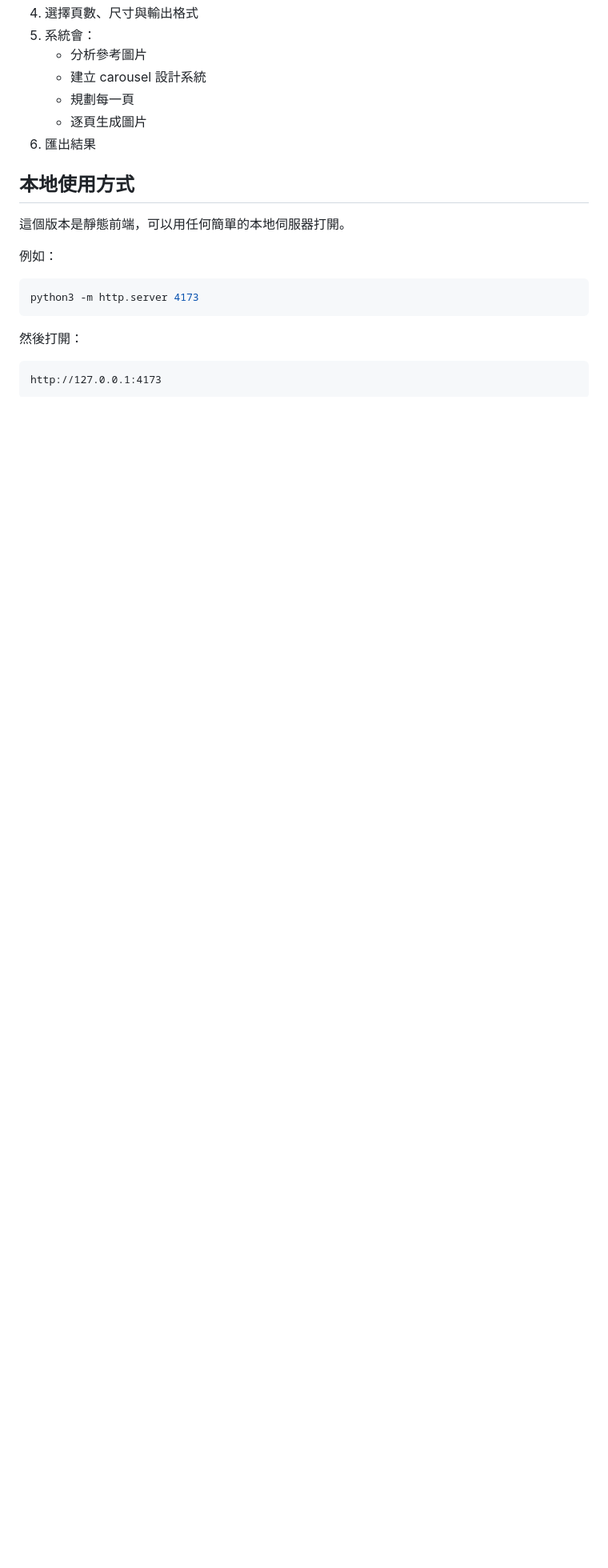
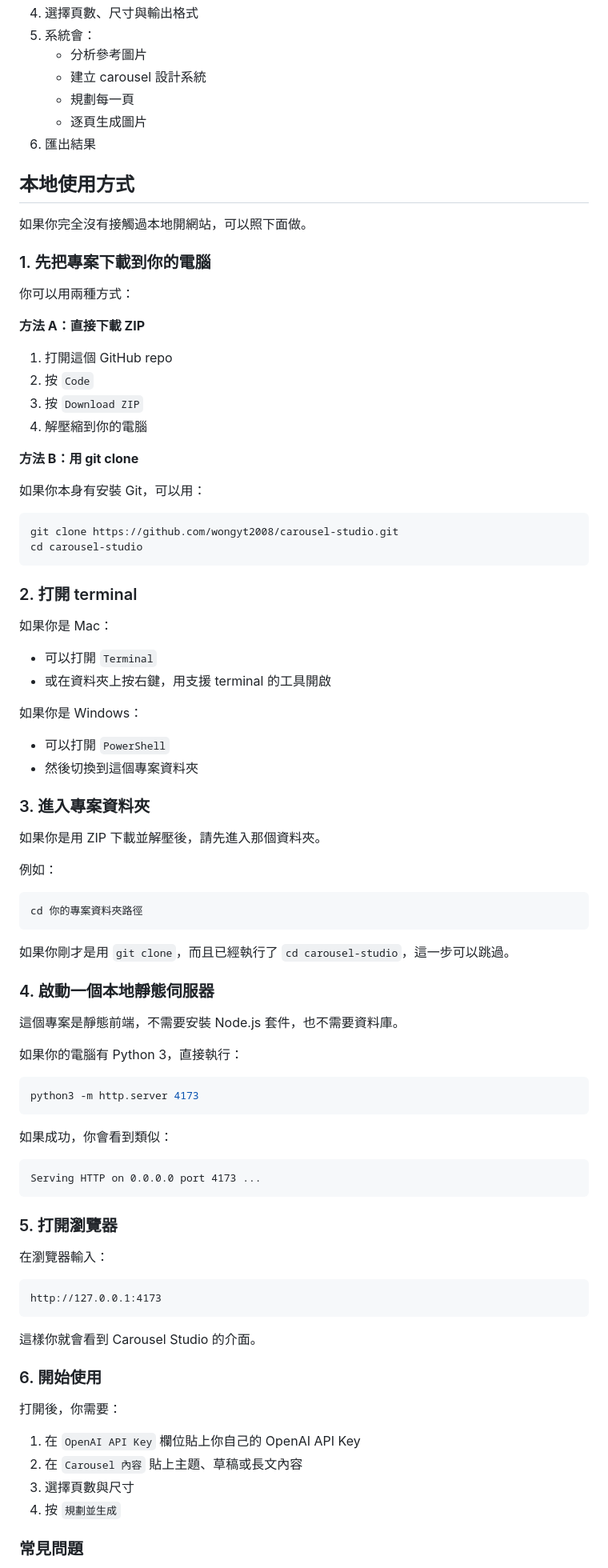
Before and after one commit to wongyt2008/carousel-studio, a Markdown page: README.md, the part around one of its changes. Shown at 80% size. Rendered like a GitHub page; blank space fills up the shorter version.

Commit message:
Expand local setup instructions in README

````diff
--- a/README.md
+++ b/README.md
@@ -93,16 +93,86 @@ Carousel Studio 是一個以瀏覽器為核心的工具，讓你把一段主題
 
 ## 本地使用方式
 
-這個版本是靜態前端，可以用任何簡單的本地伺服器打開。
+如果你完全沒有接觸過本地開網站，可以照下面做。
+
+### 1. 先把專案下載到你的電腦
+
+你可以用兩種方式：
+
+**方法 A：直接下載 ZIP**
+
+1. 打開這個 GitHub repo
+2. 按 `Code`
+3. 按 `Download ZIP`
+4. 解壓縮到你的電腦
+
+**方法 B：用 git clone**
+
+如果你本身有安裝 Git，可以用：
+
+```bash
+git clone https://github.com/wongyt2008/carousel-studio.git
+cd carousel-studio
+```
+
+### 2. 打開 terminal
+
+如果你是 Mac：
+
+- 可以打開 `Terminal`
+- 或在資料夾上按右鍵，用支援 terminal 的工具開啟
+
+如果你是 Windows：
+
+- 可以打開 `PowerShell`
+- 然後切換到這個專案資料夾
+
+### 3. 進入專案資料夾
+
+如果你是用 ZIP 下載並解壓後，請先進入那個資料夾。
 
 例如：
+
+```bash
+cd 你的專案資料夾路徑
+```
+
+如果你剛才是用 `git clone`，而且已經執行了 `cd carousel-studio`，這一步可以跳過。
+
+### 4. 啟動一個本地靜態伺服器
+
+這個專案是靜態前端，不需要安裝 Node.js 套件，也不需要資料庫。
+
+如果你的電腦有 Python 3，直接執行：
 
 ```bash
 python3 -m http.server 4173
 ```
 
-然後打開：
+如果成功，你會看到類似：
+
+```text
+Serving HTTP on 0.0.0.0 port 4173 ...
+```
+
+### 5. 打開瀏覽器
+
+在瀏覽器輸入：
 
 ```text
 http://127.0.0.1:4173
 ```
+
+這樣你就會看到 Carousel Studio 的介面。
+
+### 6. 開始使用
+
+打開後，你需要：
+
+1. 在 `OpenAI API Key` 欄位貼上你自己的 OpenAI API Key
+2. 在 `Carousel 內容` 貼上主題、草稿或長文內容
+3. 選擇頁數與尺寸
+4. 按 `規劃並生成`
+
+### 常見問題
+
````
Also changed, not shown: other parts of README.md (+21 -0 lines).
